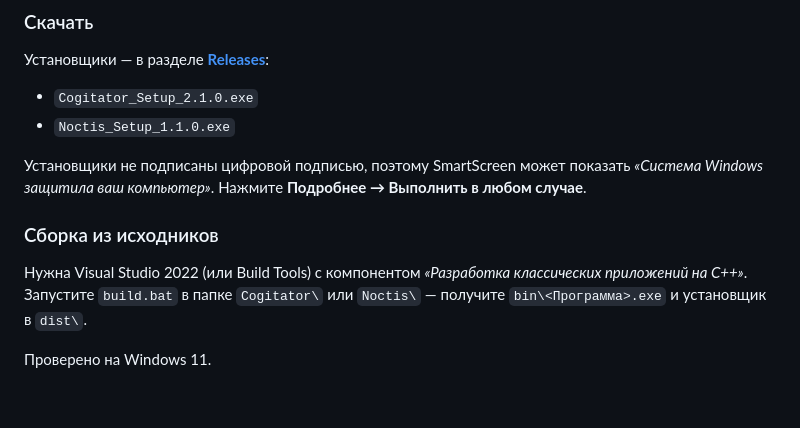
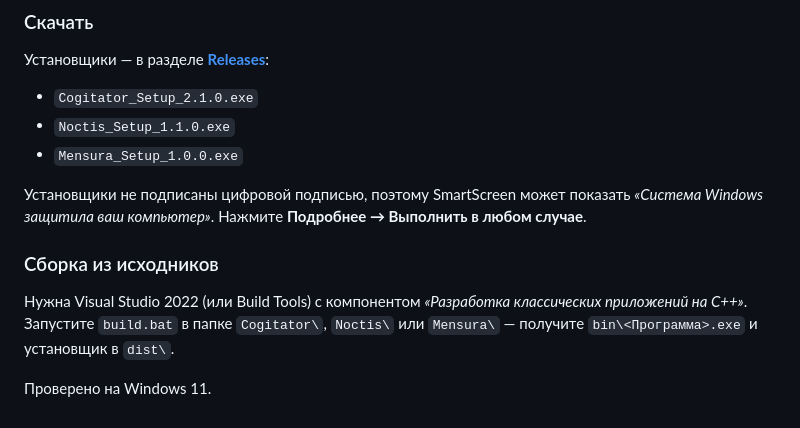
Before and after one commit to boloshing-ai/sallador-desktop-tools, a Markdown page: README.md, the part around one of its changes. Rendered like a GitHub page.

```diff
--- a/README.md
+++ b/README.md
@@ -61,11 +64,12 @@ Tested on Windows 11.
 
 - `Cogitator_Setup_2.1.0.exe`
 - `Noctis_Setup_1.1.0.exe`
+- `Mensura_Setup_1.0.0.exe`
 
 Установщики не подписаны цифровой подписью, поэтому SmartScreen может показать *«Система Windows защитила ваш компьютер»*. Нажмите **Подробнее → Выполнить в любом случае**.
 
 ### Сборка из исходников
 
-Нужна Visual Studio 2022 (или Build Tools) с компонентом *«Разработка классических приложений на C++»*. Запустите `build.bat` в папке `Cogitator\` или `Noctis\` — получите `bin\<Программа>.exe` и установщик в `dist\`.
+Нужна Visual Studio 2022 (или Build Tools) с компонентом *«Разработка классических приложений на C++»*. Запустите `build.bat` в папке `Cogitator\`, `Noctis\` или `Mensura\` — получите `bin\<Программа>.exe` и установщик в `dist\`.
 
 Проверено на Windows 11.
```
Also changed, not shown: other parts of README.md (+11 -8 lines), Mensura/README.md (added, +109 -0 lines), docs/mensura.png (added), 10 other files.
